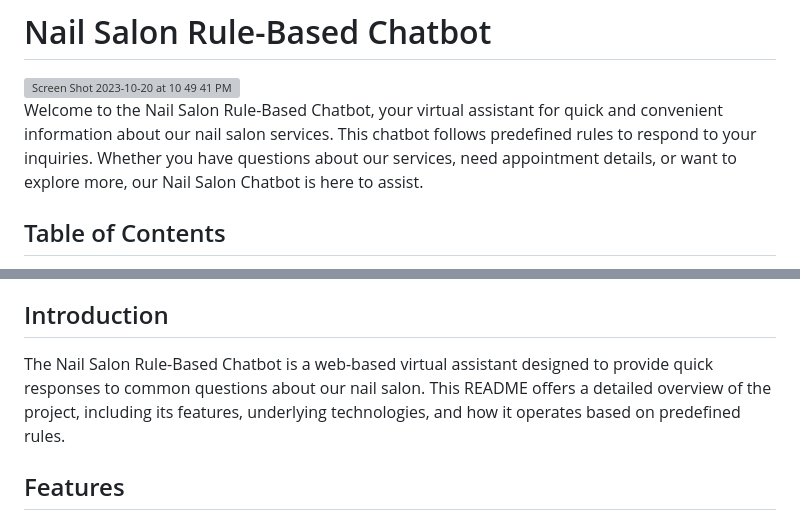
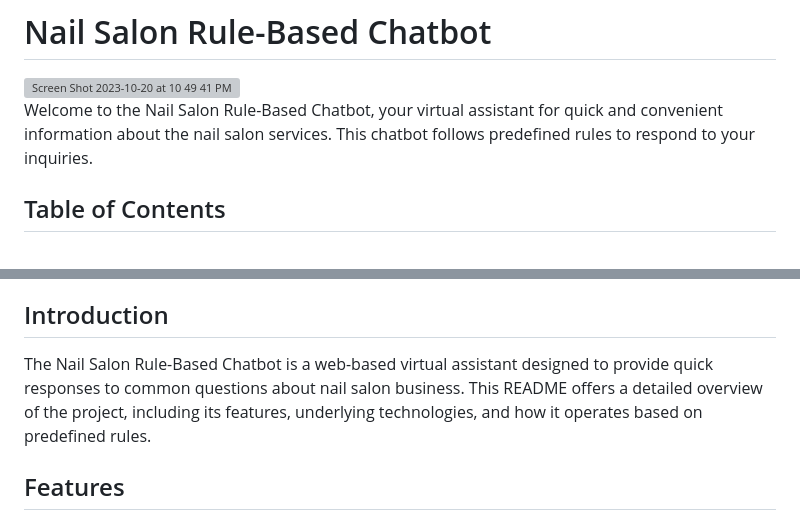
Before and after one commit to duyquangbui99/Support-Chatbot, a Markdown page: README.md, 2 parts joined by grey strips. Rendered like a GitHub page; grey boxes are pictures that could not be loaded.

```diff
--- a/README.md
+++ b/README.md
@@ -5,7 +5,7 @@
 <img width="1344" alt="Screen Shot 2023-10-20 at 10 49 41 PM" src="https://github.com/duyquangbui99/Support-Chatbot/assets/77463586/10126489-cbd9-4afa-8118-c010aa3f10b8">
 
 
-Welcome to the Nail Salon Rule-Based Chatbot, your virtual assistant for quick and convenient information about our nail salon services. This chatbot follows predefined rules to respond to your inquiries. Whether you have questions about our services, need appointment details, or want to explore more, our Nail Salon Chatbot is here to assist.
+Welcome to the Nail Salon Rule-Based Chatbot, your virtual assistant for quick and convenient information about the nail salon services. This chatbot follows predefined rules to respond to your inquiries.
 
 ## Table of Contents
 
@@ -20,7 +20,7 @@ Welcome to the Nail Salon Rule-Based Chatbot, your virtual assistant for quick a
 
 ## Introduction
 
-The Nail Salon Rule-Based Chatbot is a web-based virtual assistant designed to provide quick responses to common questions about our nail salon. This README offers a detailed overview of the project, including its features, underlying technologies, and how it operates based on predefined rules.
+The Nail Salon Rule-Based Chatbot is a web-based virtual assistant designed to provide quick responses to common questions about nail salon business. This README offers a detailed overview of the project, including its features, underlying technologies, and how it operates based on predefined rules.
 
 
 
```
